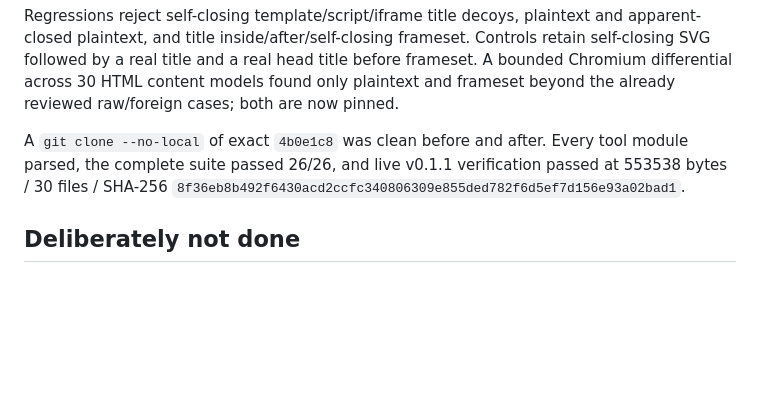
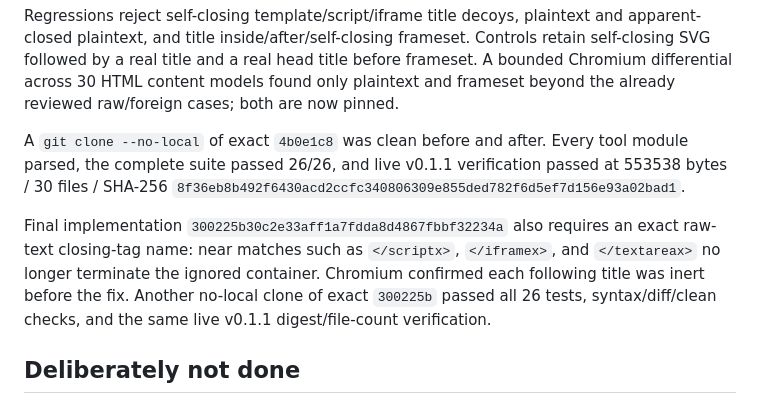
Before and after one commit to lrd-org/onigokko-play, a Markdown page: docs/window-2026-08-20/F-release-verifier-embed-harness.md, the part around the change. GitHub-like rendering; blank space fills up the shorter version.

Commit message:
docs: record exact raw-close proof

```diff
--- a/docs/window-2026-08-20/F-release-verifier-embed-harness.md
+++ b/docs/window-2026-08-20/F-release-verifier-embed-harness.md
@@ -209,6 +209,13 @@ tool module parsed, the complete suite passed 26/26, and live v0.1.1 verificatio
 passed at 553538 bytes / 30 files / SHA-256
 `8f36eb8b492f6430acd2ccfc340806309e855ded782f6d5ef7d156e93a02bad1`.
 
+Final implementation `300225b30c2e33aff1a7fdda8d4867fbbf32234a`
+also requires an exact raw-text closing-tag name: near matches such as
+`</scriptx>`, `</iframex>`, and `</textareax>` no longer terminate the ignored
+container. Chromium confirmed each following title was inert before the fix.
+Another no-local clone of exact `300225b` passed all 26 tests, syntax/diff/clean
+checks, and the same live v0.1.1 digest/file-count verification.
+
 ## Deliberately not done
 
 - The verifier does not modify, publish, tag, upload, or delete anything.
```
